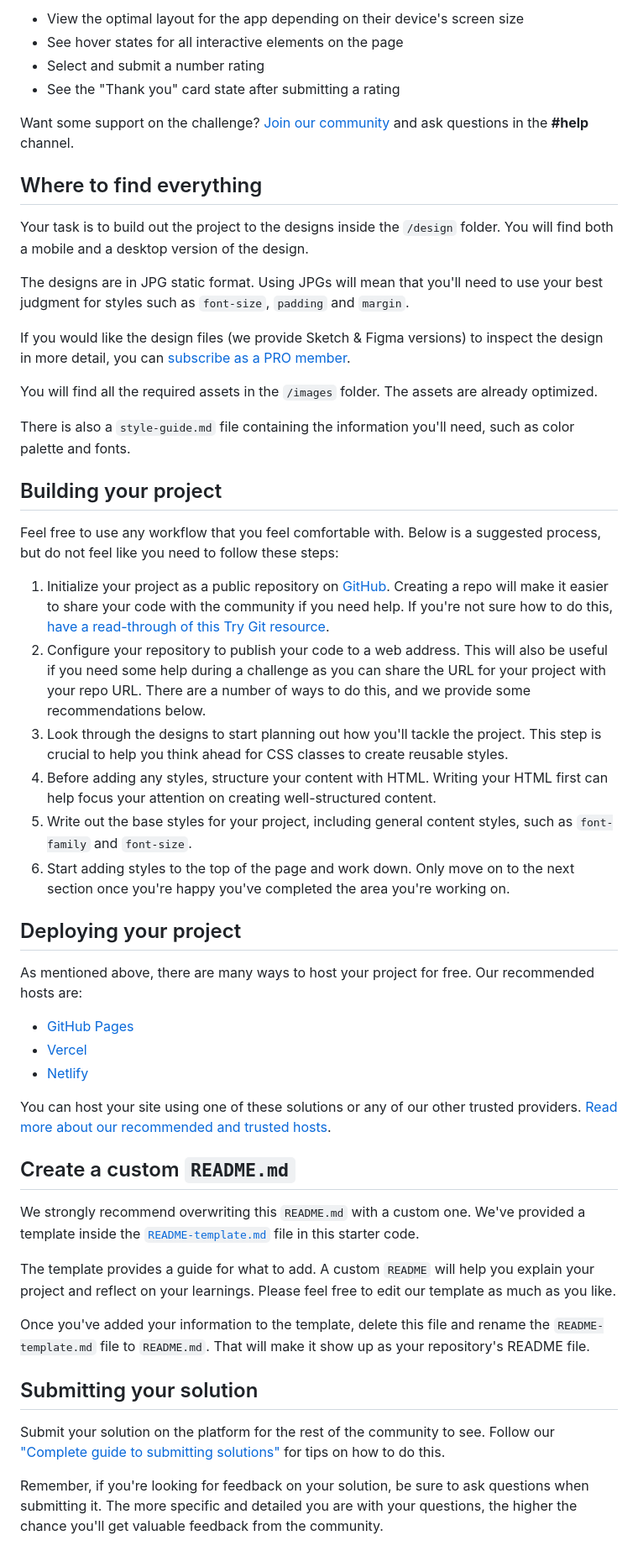
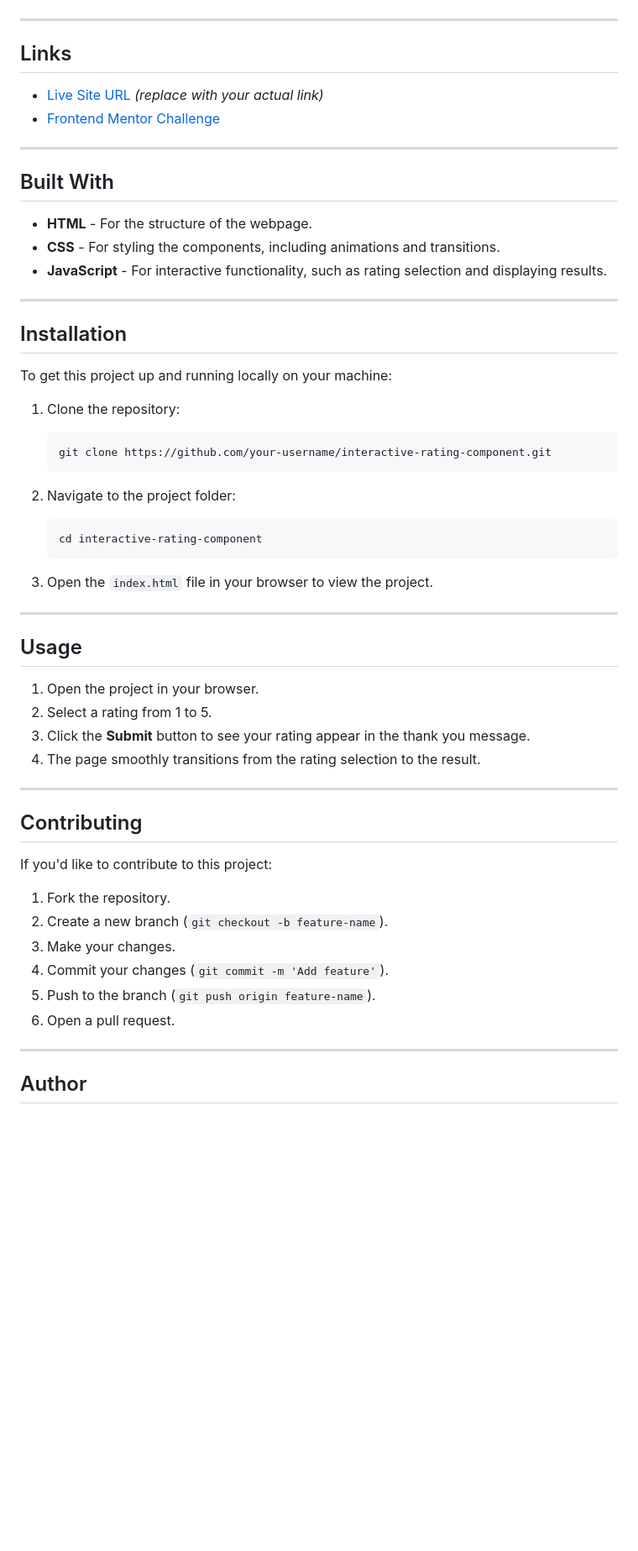
Before and after one commit to ShannonIanthe/InteractiveRatingComponent, a Markdown page: README.md, the part around one of its changes. Shown at 84% size. GitHub-like rendering; blank space fills up the shorter version.

````diff
--- a/README.md
+++ b/README.md
@@ -20,55 +34,61 @@ Your users should be able to:
 
-- View the optimal layout for the app depending on their device's screen size
-- See hover states for all interactive elements on the page
-- Select and submit a number rating
-- See the "Thank you" card state after submitting a rating
 
-Want some support on the challenge? [Join our community](https://www.frontendmentor.io/community) and ask questions in the **#help** channel.
+---
 
-## Where to find everything
+## Links
 
-Your task is to build out the project to the designs inside the `/design` folder. You will find both a mobile and a desktop version of the design.
+- [Live Site URL](https://your-website.com) _(replace with your actual link)_
+- [Frontend Mentor Challenge](https://www.frontendmentor.io/challenges/interactive-rating-component-koxpeBUm)
 
-The designs are in JPG static format. Using JPGs will mean that you'll need to use your best judgment for styles such as `font-size`, `padding` and `margin`.
+---
 
-If you would like the design files (we provide Sketch & Figma versions) to inspect the design in more detail, you can [subscribe as a PRO member](https://www.frontendmentor.io/pro).
+## Built With
 
-You will find all the required assets in the `/images` folder. The assets are already optimized.
+- **HTML** - For the structure of the webpage.
+- **CSS** - For styling the components, including animations and transitions.
+- **JavaScript** - For interactive functionality, such as rating selection and displaying results.
 
-There is also a `style-guide.md` file containing the information you'll need, such as color palette and fonts.
+---
 
-## Building your project
+## Installation
 
-Feel free to use any workflow that you feel comfortable with. Below is a suggested process, but do not feel like you need to follow these steps:
+To get this project up and running locally on your machine:
 
-1. Initialize your project as a public repository on [GitHub](https://github.com/). Creating a repo will make it easier to share your code with the community if you need help. If you're not sure how to do this, [have a read-through of this Try Git resource](https://try.github.io/).
-2. Configure your repository to publish your code to a web address. This will also be useful if you need some help during a challenge as you can share the URL for your project with your repo URL. There are a number of ways to do this, and we provide some recommendations below.
-3. Look through the designs to start planning out how you'll tackle the project. This step is crucial to help you think ahead for CSS classes to create reusable styles.
-4. Before adding any styles, structure your content with HTML. Writing your HTML first can help focus your attention on creating well-structured content.
-5. Write out the base styles for your project, including general content styles, such as `font-family` and `font-size`.
-6. Start adding styles to the top of the page and work down. Only move on to the next section once you're happy you've completed the area you're working on.
+1. Clone the repository:
+    ```bash
+    git clone https://github.com/your-username/interactive-rating-component.git
+    ```
 
-## Deploying your project
+2. Navigate to the project folder:
+    ```bash
+    cd interactive-rating-component
+    ```
 
-As mentioned above, there are many ways to host your project for free. Our recommended hosts are:
+3. Open the `index.html` file in your browser to view the project.
 
-- [GitHub Pages](https://pages.github.com/)
-- [Vercel](https://vercel.com/)
-- [Netlify](https://www.netlify.com/)
+---
 
-You can host your site using one of these solutions or any of our other trusted providers. [Read more about our recommended and trusted hosts](https://medium.com/frontend-mentor/frontend-mentor-trusted-hosting-providers-bf000dfebe).
+## Usage
 
-## Create a custom `README.md`
+1. Open the project in your browser.
+2. Select a rating from 1 to 5.
+3. Click the **Submit** button to see your rating appear in the thank you message.
+4. The page smoothly transitions from the rating selection to the result.
 
-We strongly recommend overwriting this `README.md` with a custom one. We've provided a template inside the [`README-template.md`](./README-template.md) file in this starter code.
+---
 
-The template provides a guide for what to add. A custom `README` will help you explain your project and reflect on your learnings. Please feel free to edit our template as much as you like.
+## Contributing
 
-Once you've added your information to the template, delete this file and rename the `README-template.md` file to `README.md`. That will make it show up as your repository's README file.
+If you'd like to contribute to this project:
 
-## Submitting your solution
+1. Fork the repository.
+2. Create a new branch (`git checkout -b feature-name`).
+3. Make your changes.
+4. Commit your changes (`git commit -m 'Add feature'`).
+5. Push to the branch (`git push origin feature-name`).
+6. Open a pull request.
 
-Submit your solution on the platform for the rest of the community to see. Follow our ["Complete guide to submitting solutions"](https://medium.com/frontend-mentor/a-complete-guide-to-submitting-solutions-on-frontend-mentor-ac6384162248) for tips on how to do this.
+---
 
-Remember, if you're looking for feedback on your solution, be sure to ask questions when submitting it. The more specific and detailed you are with your questions, the higher the chance you'll get valuable feedback from the community.
+## Author
 
````
Also changed, not shown: other parts of README.md (+25 -30 lines).
